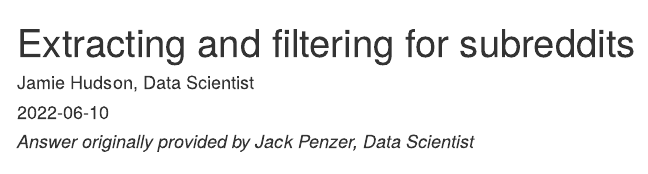
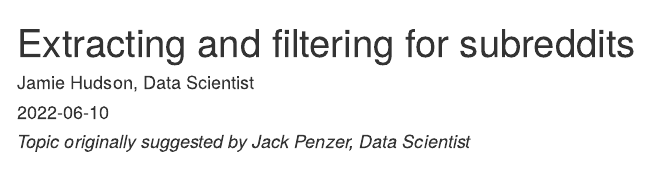
Before and after one commit to jamiehshare/slack_overflow_website, an R Markdown document (content/post/2022-06-10-subreddit_extraction/subreddit_extraction.Rmd): the page in a window 1100 px wide, from its top. Rendered offline with R 4.5, knitr and Pandoc, with nearby package versions; some code elsewhere in the file could not run offline; menus at the side of the page are left out.

Commit message:
Update subreddit_extraction.Rmd

````diff
--- a/content/post/2022-06-10-subreddit_extraction/subreddit_extraction.Rmd
+++ b/content/post/2022-06-10-subreddit_extraction/subreddit_extraction.Rmd
@@ -21,7 +21,7 @@ library(here)
 library(readr)
 ```
 
-#### *Answer originally provided by Jack Penzer, Data Scientist*
+#### *Topic originally suggested by Jack Penzer, Data Scientist*
 
 ## The problem
 
````
